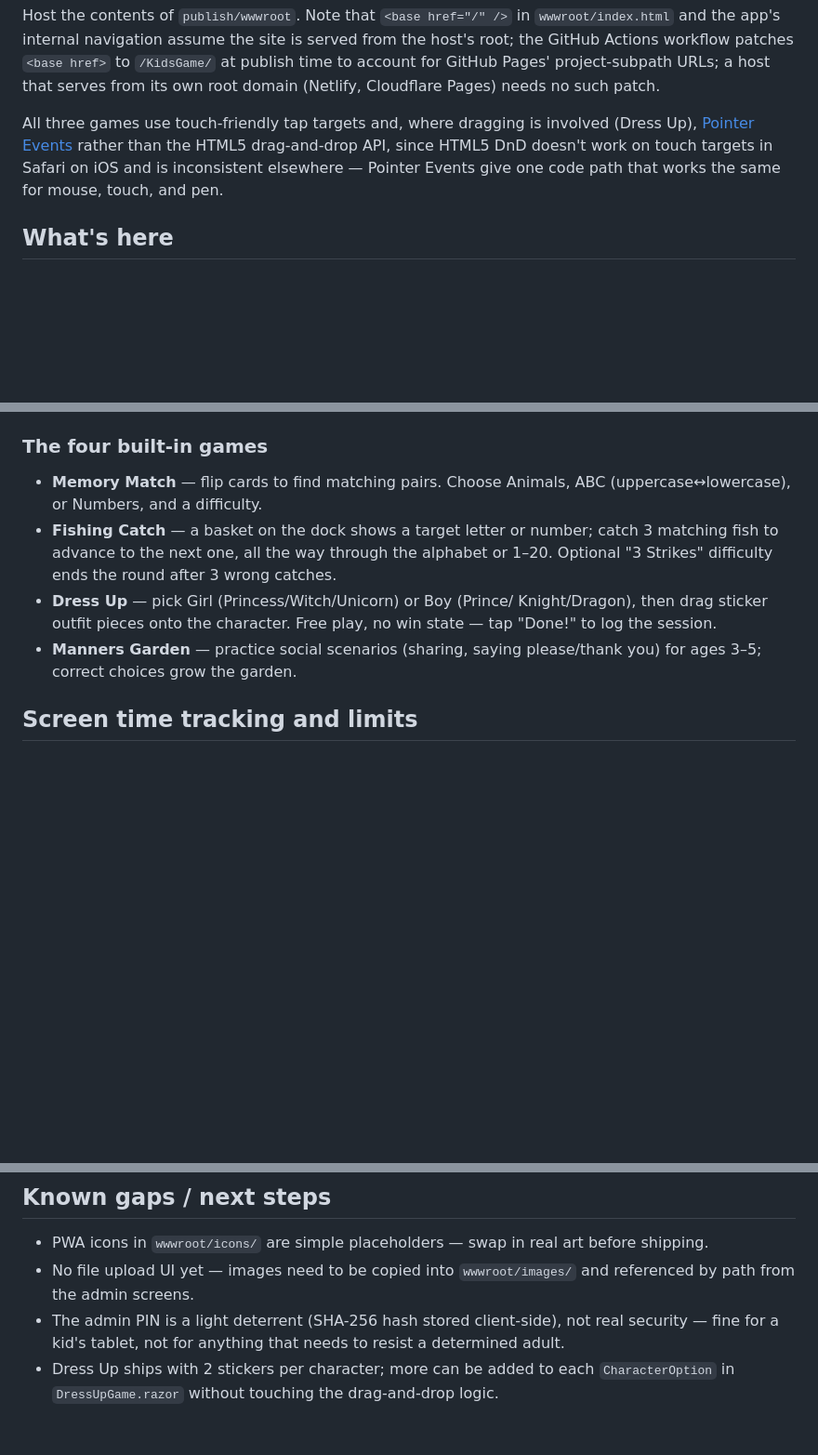
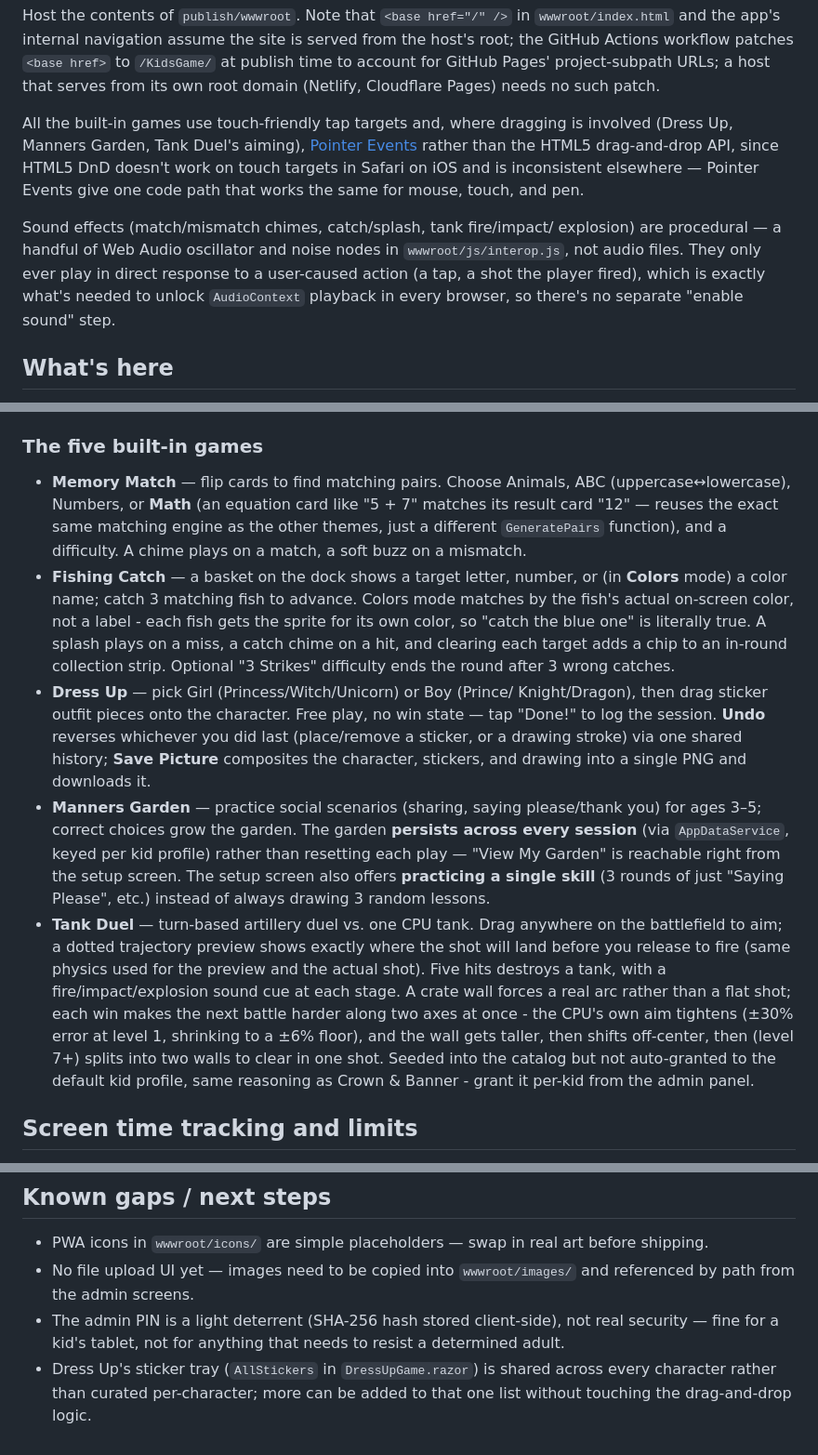
Before and after one commit to N8DaGr822/KidsGame, a Markdown page: README.md, 3 parts joined by grey strips. Shown at 93% size. Rendered like a GitHub page; blank space fills up the shorter version.

Commit message:
Document the new per-game features in README
Covers the Math theme + sound (Memory Match), Colors mode + sound +
collection tally (Fishing Catch), undo + picture export (Dress Up),
persisted garden + focus-practice (Manners Garden), and CPU
difficulty scaling + obstacle variety (Tank Duel) added across the
preceding commits, plus the shared procedural sound-effect approach.

Co-Authored-By: Claude Sonnet 5 <noreply@anthropic.com>

```diff
--- a/README.md
+++ b/README.md
@@ -54,11 +55,18 @@ site is served from the host's root; the GitHub Actions workflow patches
 Pages' project-subpath URLs; a host that serves from its own root
 domain (Netlify, Cloudflare Pages) needs no such patch.
 
-All three games use touch-friendly tap targets and, where dragging is
-involved (Dress Up), [Pointer Events](https://developer.mozilla.org/en-US/docs/Web/API/Pointer_events)
+All the built-in games use touch-friendly tap targets and, where dragging
+is involved (Dress Up, Manners Garden, Tank Duel's aiming), [Pointer Events](https://developer.mozilla.org/en-US/docs/Web/API/Pointer_events)
 rather than the HTML5 drag-and-drop API, since HTML5 DnD doesn't work on
 touch targets in Safari on iOS and is inconsistent elsewhere — Pointer
 Events give one code path that works the same for mouse, touch, and pen.
+
+Sound effects (match/mismatch chimes, catch/splash, tank fire/impact/
+explosion) are procedural — a handful of Web Audio oscillator and noise
+nodes in `wwwroot/js/interop.js`, not audio files. They only ever play in
+direct response to a user-caused action (a tap, a shot the player fired),
+which is exactly what's needed to unlock `AudioContext` playback in every
+browser, so there's no separate "enable sound" step.
 
 ## What's here
 
@@ -77,19 +85,45 @@ Events give one code path that works the same for mouse, touch, and pen.
   sees, and (`/admin/history/{id}`) view a kid's play history and set or
   reset their daily time limit.
 
-### The four built-in games
+### The five built-in games
 
 - **Memory Match** — flip cards to find matching pairs. Choose Animals,
-  ABC (uppercase↔lowercase), or Numbers, and a difficulty.
-- **Fishing Catch** — a basket on the dock shows a target letter or
-  number; catch 3 matching fish to advance to the next one, all the way
-  through the alphabet or 1–20. Optional "3 Strikes" difficulty ends the
-  round after 3 wrong catches.
+  ABC (uppercase↔lowercase), Numbers, or **Math** (an equation card like
+  "5 + 7" matches its result card "12" — reuses the exact same matching
+  engine as the other themes, just a different `GeneratePairs` function),
+  and a difficulty. A chime plays on a match, a soft buzz on a mismatch.
+- **Fishing Catch** — a basket on the dock shows a target letter, number,
+  or (in **Colors** mode) a color name; catch 3 matching fish to advance.
+  Colors mode matches by the fish's actual on-screen color, not a label -
+  each fish gets the sprite for its own color, so "catch the blue one" is
+  literally true. A splash plays on a miss, a catch chime on a hit, and
+  clearing each target adds a chip to an in-round collection strip.
+  Optional "3 Strikes" difficulty ends the round after 3 wrong catches.
 - **Dress Up** — pick Girl (Princess/Witch/Unicorn) or Boy (Prince/
   Knight/Dragon), then drag sticker outfit pieces onto the character.
-  Free play, no win state — tap "Done!" to log the session.
+  Free play, no win state — tap "Done!" to log the session. **Undo**
+  reverses whichever you did last (place/remove a sticker, or a drawing
+  stroke) via one shared history; **Save Picture** composites the
+  character, stickers, and drawing into a single PNG and downloads it.
 - **Manners Garden** — practice social scenarios (sharing, saying
-  please/thank you) for ages 3–5; correct choices grow the garden.
+  please/thank you) for ages 3–5; correct choices grow the garden. The
+  garden **persists across every session** (via `AppDataService`, keyed
+  per kid profile) rather than resetting each play — "View My Garden" is
+  reachable right from the setup screen. The setup screen also offers
+  **practicing a single skill** (3 rounds of just "Saying Please", etc.)
+  instead of always drawing 3 random lessons.
+- **Tank Duel** — turn-based artillery duel vs. one CPU tank. Drag
+  anywhere on the battlefield to aim; a dotted trajectory preview shows
+  exactly where the shot will land before you release to fire (same
+  physics used for the preview and the actual shot). Five hits destroys
+  a tank, with a fire/impact/explosion sound cue at each stage. A crate
+  wall forces a real arc rather than a flat shot; each win makes the next
+  battle harder along two axes at once - the CPU's own aim tightens
+  (±30% error at level 1, shrinking to a ±6% floor), and the wall gets
+  taller, then shifts off-center, then (level 7+) splits into two walls
+  to clear in one shot. Seeded into the catalog but not auto-granted to
+  the default kid profile, same reasoning as Crown & Banner - grant it
+  per-kid from the admin panel.
 
 ## Screen time tracking and limits
 
@@ -167,6 +201,6 @@ breaking old localStorage data.
 - The admin PIN is a light deterrent (SHA-256 hash stored client-side),
   not real security — fine for a kid's tablet, not for anything that
   needs to resist a determined adult.
-- Dress Up ships with 2 stickers per character; more can be added to
-  each `CharacterOption` in `DressUpGame.razor` without touching the
-  drag-and-drop logic.
+- Dress Up's sticker tray (`AllStickers` in `DressUpGame.razor`) is
+  shared across every character rather than curated per-character; more
+  can be added to that one list without touching the drag-and-drop logic.
```
Also changed, not shown: other parts of README.md (+4 -3 lines).
